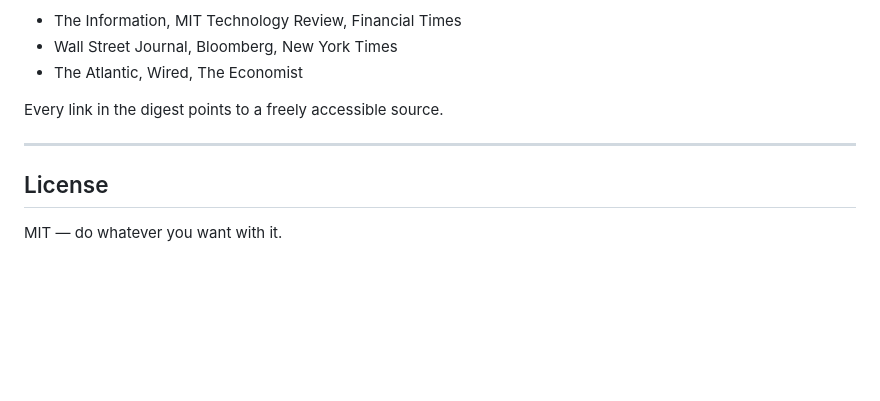
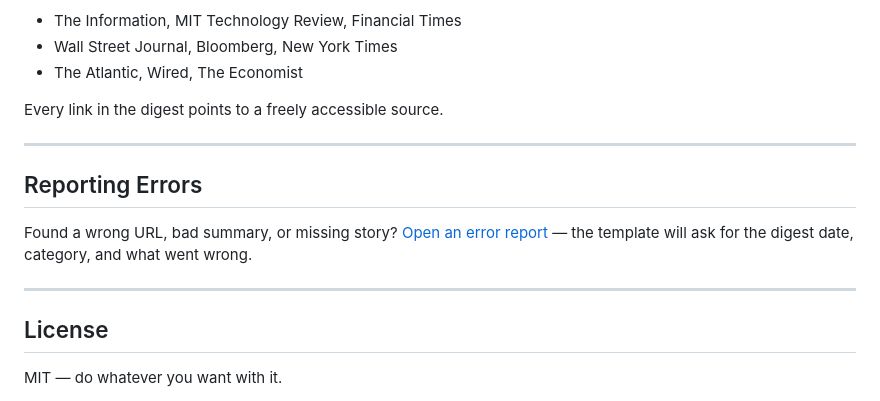
Before and after one commit to nthompson1415/UAI-Digest, a Markdown page: README.md, the part around the change. Rendered like a GitHub page; blank space fills up the shorter version.

Commit message:
Add error report issue template and README link
Made-with: Cursor

```diff
--- a/README.md
+++ b/README.md
@@ -147,6 +147,12 @@ Every link in the digest points to a freely accessible source.
 
 ---
 
+## Reporting Errors
+
+Found a wrong URL, bad summary, or missing story? [Open an error report](https://github.com/nthompson1415/UAI-Digest/issues/new?template=error_report.md) — the template will ask for the digest date, category, and what went wrong.
+
+---
+
 ## License
 
 MIT — do whatever you want with it.
```
Also changed, not shown: .github/ISSUE_TEMPLATE/error_report.md (added, +50 -0 lines).
